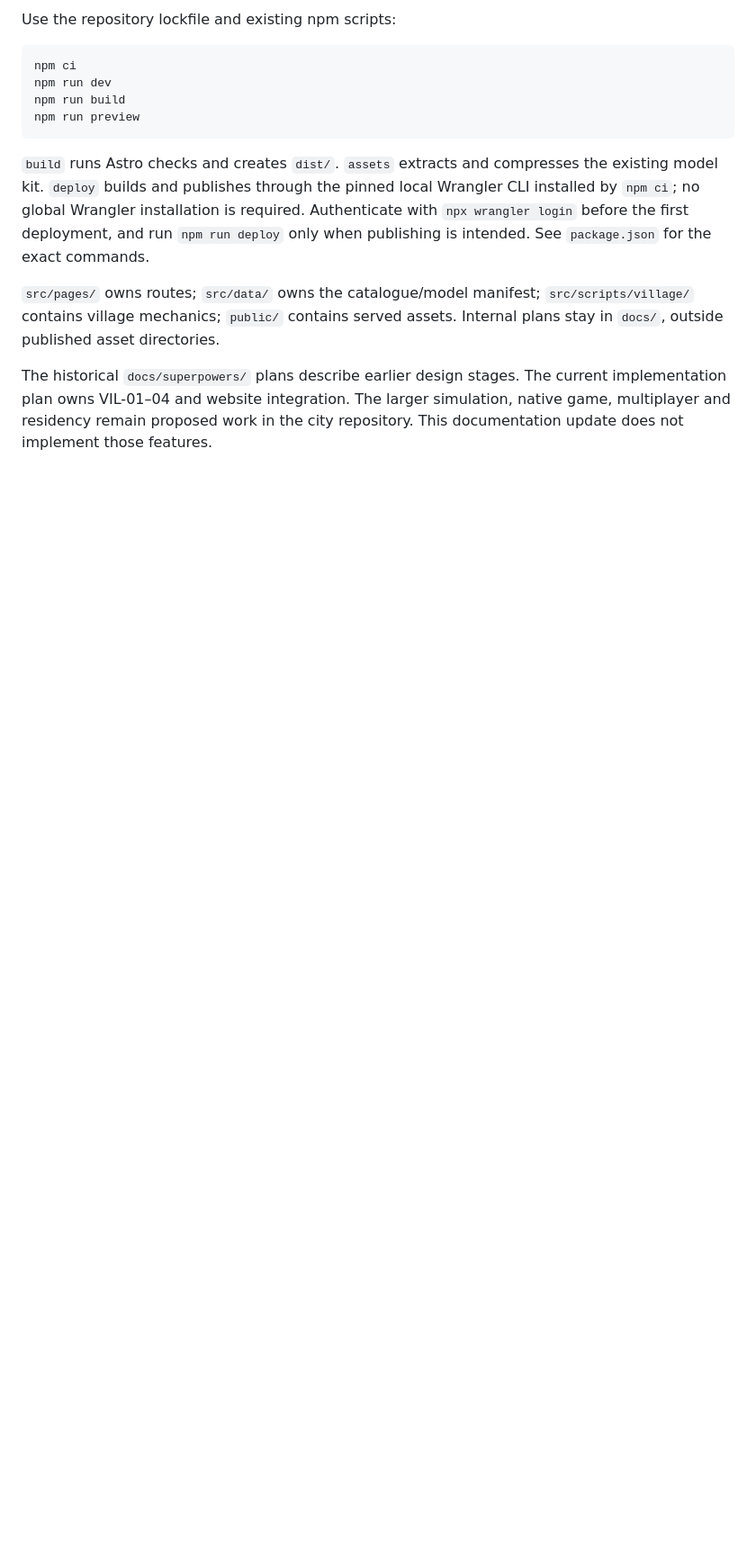
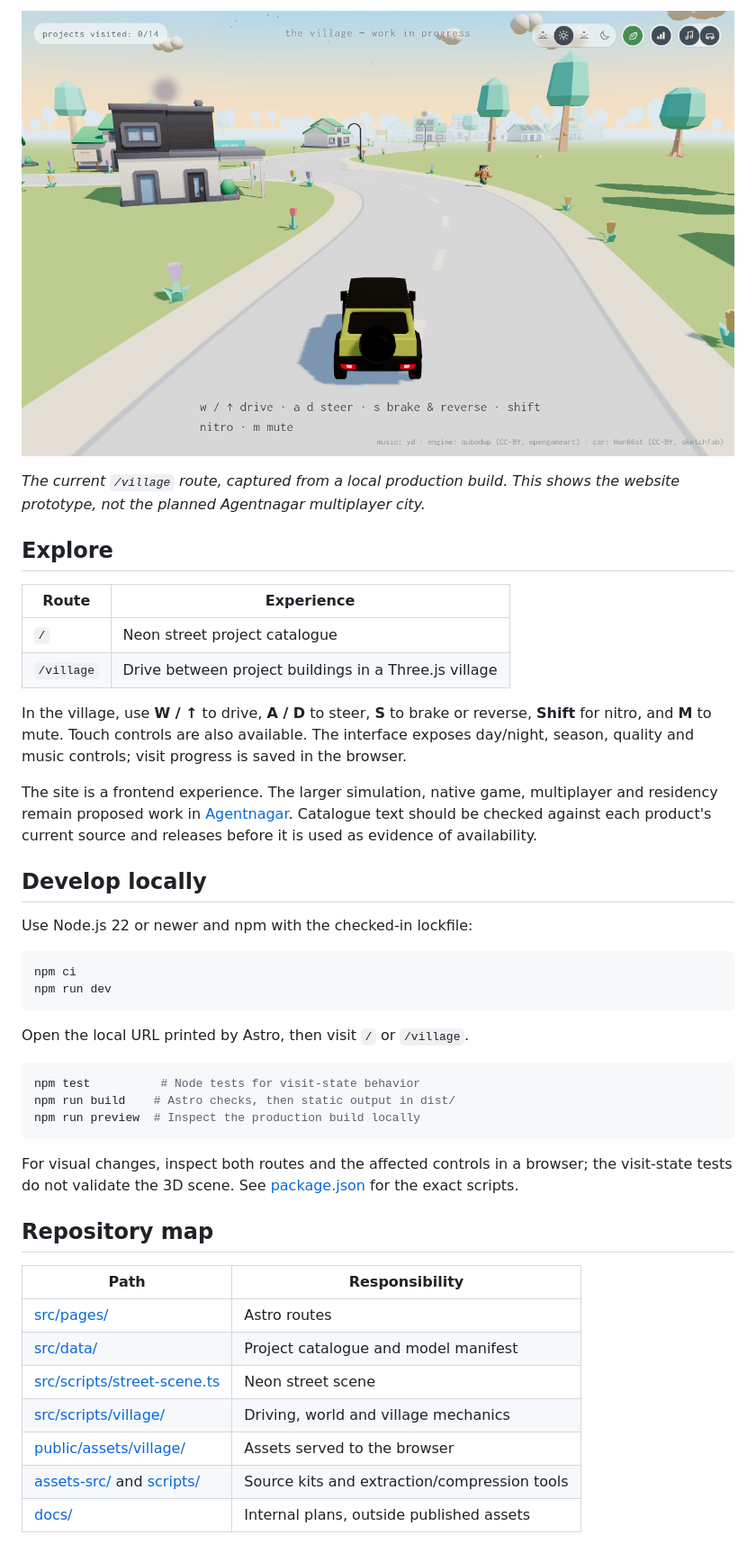
Before and after one commit to SuperJackfruitLabs/super-jackfruit-website, a Markdown page: README.md, the part around the change printed below. Shown: that part at 90% size. GitHub-like rendering; pictures changed too: docs/assets/village.png (added); blank space fills up the shorter version.

Commit message:
docs: document website routes and village preview

````diff
--- a/README.md
+++ b/README.md
@@ -11,25 +13,57 @@ interactive driving village at `/village`. Uses TypeScript and Tailwind.
 
-Use the repository lockfile and existing npm scripts:
+![The local Three.js village in daylight, with a car, project buildings and driving controls](docs/assets/village.png)
+
+*The current `/village` route, captured from a local production build. This
+shows the website prototype, not the planned Agentnagar multiplayer city.*
+
+## Explore
+
+| Route | Experience |
+| --- | --- |
+| `/` | Neon street project catalogue |
+| `/village` | Drive between project buildings in a Three.js village |
+
+In the village, use **W / ↑** to drive, **A / D** to steer, **S** to brake or
+reverse, **Shift** for nitro, and **M** to mute. Touch controls are also
+available. The interface exposes day/night, season, quality and music controls;
+visit progress is saved in the browser.
+
+The site is a frontend experience. The larger simulation, native game,
+multiplayer and residency remain proposed work in
+[Agentnagar](https://github.com/SuperJackfruitLabs/agentnagar).
+Catalogue text should be checked against each product's current source and
+releases before it is used as evidence of availability.
+
+## Develop locally
+
+Use Node.js 22 or newer and npm with the checked-in lockfile:
 
 ```sh
 npm ci
 npm run dev
-npm run build
-npm run preview
 ```
 
-`build` runs Astro checks and creates `dist/`. `assets` extracts and compresses
-the existing model kit. `deploy` builds and publishes through the pinned local
-Wrangler CLI installed by `npm ci`; no global Wrangler installation is required.
-Authenticate with `npx wrangler login` before the first deployment, and run
-`npm run deploy` only when publishing is intended. See `package.json` for the
-exact commands.
+Open the local URL printed by Astro, then visit `/` or `/village`.
 
-`src/pages/` owns routes; `src/data/` owns the catalogue/model manifest;
-`src/scripts/village/` contains village mechanics; `public/` contains served
-assets. Internal plans stay in `docs/`, outside published asset directories.
+```sh
+npm test          # Node tests for visit-state behavior
+npm run build    # Astro checks, then static output in dist/
+npm run preview  # Inspect the production build locally
+```
 
-The historical `docs/superpowers/` plans describe earlier design stages. The
-current implementation plan owns VIL-01–04 and website integration. The larger
-simulation, native game, multiplayer and residency remain proposed work in the
-city repository. This documentation update does not implement those features.
+For visual changes, inspect both routes and the affected controls in a browser;
+the visit-state tests do not validate the 3D scene. See [package.json](package.json)
+for the exact scripts.
+
+## Repository map
+
+| Path | Responsibility |
+| --- | --- |
+| [src/pages/](src/pages/) | Astro routes |
+| [src/data/](src/data/) | Project catalogue and model manifest |
+| [src/scripts/street-scene.ts](src/scripts/street-scene.ts) | Neon street scene |
+| [src/scripts/village/](src/scripts/village/) | Driving, world and village mechanics |
+| [public/assets/village/](public/assets/village/) | Assets served to the browser |
+| [assets-src/](assets-src/) and [scripts/](scripts/) | Source kits and extraction/compression tools |
+| [docs/](docs/) | Internal plans, outside published assets |
+
````
Also changed, not shown: other parts of README.md (+29 -6 lines).
